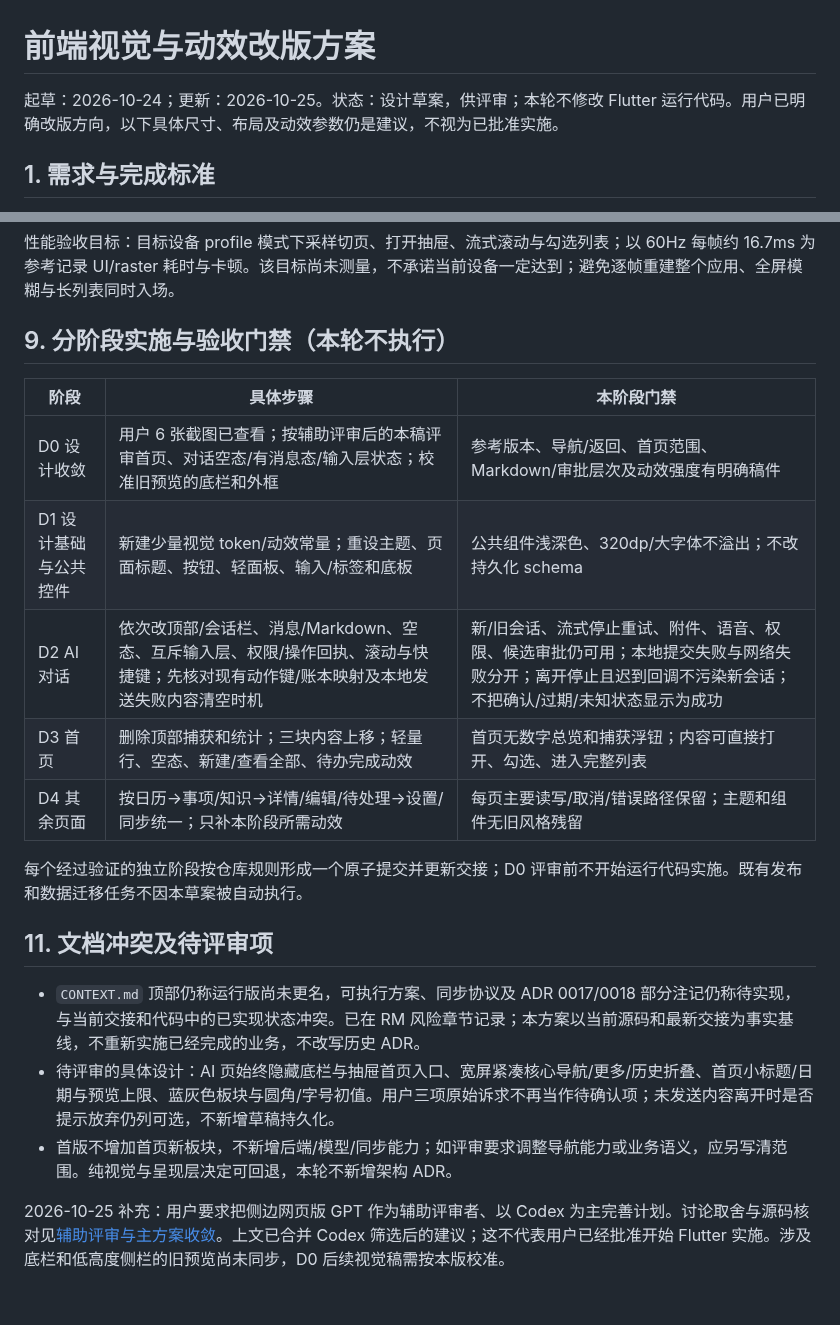
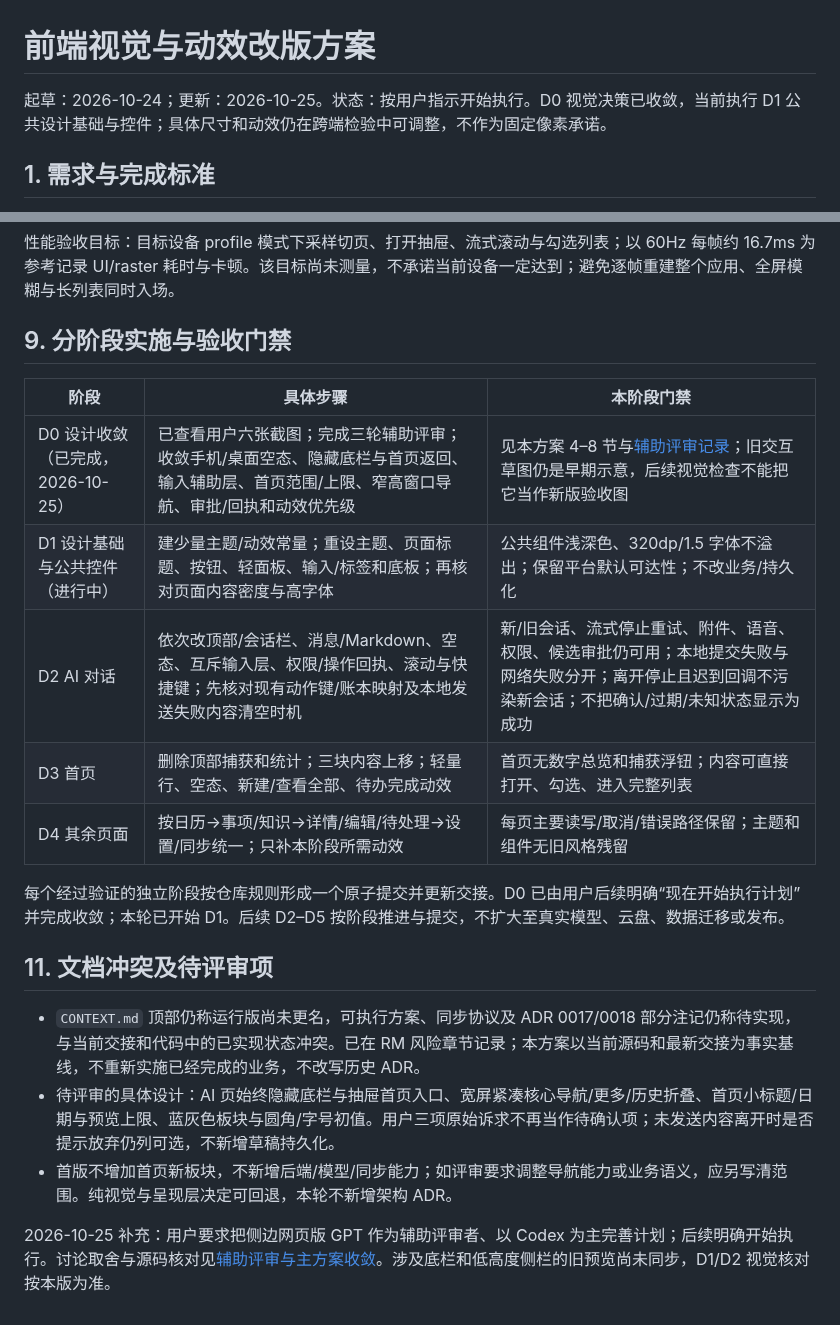
Before and after one commit to YuanFangCH/personal-ai-inbox, a Markdown page: docs/frontend-visual-redesign-plan.md, 2 parts joined by grey strips. Drawn GitHub-style.

Commit message:
docs(ui): 收敛改版边界并启动前端执行

```diff
--- a/docs/frontend-visual-redesign-plan.md
+++ b/docs/frontend-visual-redesign-plan.md
@@ -1,6 +1,6 @@
 # 前端视觉与动效改版方案
 
-起草：2026-10-24；更新：2026-10-25。状态：设计草案，供评审；本轮不修改 Flutter 运行代码。用户已明确改版方向，以下具体尺寸、布局及动效参数仍是建议，不视为已批准实施。
+起草：2026-10-24；更新：2026-10-25。状态：按用户指示开始执行。D0 视觉决策已收敛，当前执行 D1 公共设计基础与控件；具体尺寸和动效仍在跨端检验中可调整，不作为固定像素承诺。
 
 ## 1. 需求与完成标准
 
@@ -211,17 +211,17 @@
 
 性能验收目标：目标设备 profile 模式下采样切页、打开抽屉、流式滚动与勾选列表；以 60Hz 每帧约 16.7ms 为参考记录 UI/raster 耗时与卡顿。该目标尚未测量，不承诺当前设备一定达到；避免逐帧重建整个应用、全屏模糊与长列表同时入场。
 
-## 9. 分阶段实施与验收门禁（本轮不执行）
+## 9. 分阶段实施与验收门禁
 
 | 阶段 | 具体步骤 | 本阶段门禁 |
 |---|---|---|
-| D0 设计收敛 | 用户 6 张截图已查看；按辅助评审后的本稿评审首页、对话空态/有消息态/输入层状态；校准旧预览的底栏和外框 | 参考版本、导航/返回、首页范围、Markdown/审批层次及动效强度有明确稿件 |
-| D1 设计基础与公共控件 | 新建少量视觉 token/动效常量；重设主题、页面标题、按钮、轻面板、输入/标签和底板 | 公共组件浅深色、320dp/大字体不溢出；不改持久化 schema |
+| D0 设计收敛（已完成，2026-10-25） | 已查看用户六张截图；完成三轮辅助评审；收敛手机/桌面空态、隐藏底栏与首页返回、输入辅助层、首页范围/上限、窄高窗口导航、审批/回执和动效优先级 | 见本方案 4–8 节与[辅助评审记录](frontend-visual-gpt-review.md)；旧交互草图仍是早期示意，后续视觉检查不能把它当作新版验收图 |
+| D1 设计基础与公共控件（进行中） | 建少量主题/动效常量；重设主题、页面标题、按钮、轻面板、输入/标签和底板；再核对页面内容密度与高字体 | 公共组件浅深色、320dp/1.5 字体不溢出；保留平台默认可达性；不改业务/持久化 |
 | D2 AI 对话 | 依次改顶部/会话栏、消息/Markdown、空态、互斥输入层、权限/操作回执、滚动与快捷键；先核对现有动作键/账本映射及本地发送失败内容清空时机 | 新/旧会话、流式停止重试、附件、语音、权限、候选审批仍可用；本地提交失败与网络失败分开；离开停止且迟到回调不污染新会话；不把确认/过期/未知状态显示为成功 |
 | D3 首页 | 删除顶部捕获和统计；三块内容上移；轻量行、空态、新建/查看全部、待办完成动效 | 首页无数字总览和捕获浮钮；内容可直接打开、勾选、进入完整列表 |
 | D4 其余页面 | 按日历→事项/知识→详情/编辑/待处理→设置/同步统一；只补本阶段所需动效 | 每页主要读写/取消/错误路径保留；主题和组件无旧风格残留 |
 
-每个经过验证的独立阶段按仓库规则形成一个原子提交并更新交接；D0 评审前不开始运行代码实施。既有发布和数据迁移任务不因本草案被自动执行。
+每个经过验证的独立阶段按仓库规则形成一个原子提交并更新交接。D0 已由用户后续明确“现在开始执行计划”并完成收敛；本轮已开始 D1。后续 D2–D5 按阶段推进与提交，不扩大至真实模型、云盘、数据迁移或发布。
 
 ## 11. 文档冲突及待评审项
 
@@ -229,4 +229,4 @@
 - 待评审的具体设计：AI 页始终隐藏底栏与抽屉首页入口、宽屏紧凑核心导航/更多/历史折叠、首页小标题/日期与预览上限、蓝灰色板块与圆角/字号初值。用户三项原始诉求不再当作待确认项；未发送内容离开时是否提示放弃仍列可选，不新增草稿持久化。
 - 首版不增加首页新板块，不新增后端/模型/同步能力；如评审要求调整导航能力或业务语义，应另写清范围。纯视觉与呈现层决定可回退，本轮不新增架构 ADR。
 
-2026-10-25 补充：用户要求把侧边网页版 GPT 作为辅助评审者、以 Codex 为主完善计划。讨论取舍与源码核对见[辅助评审与主方案收敛](frontend-visual-gpt-review.md)。上文已合并 Codex 筛选后的建议；这不代表用户已经批准开始 Flutter 实施。涉及底栏和低高度侧栏的旧预览尚未同步，D0 后续视觉稿需按本版校准。
+2026-10-25 补充：用户要求把侧边网页版 GPT 作为辅助评审者、以 Codex 为主完善计划；后续明确开始执行。讨论取舍与源码核对见[辅助评审与主方案收敛](frontend-visual-gpt-review.md)。涉及底栏和低高度侧栏的旧预览尚未同步，D1/D2 视觉核对按本版为准。
```
Also changed, not shown: RM_HANDOFF.md (+1 -1 lines).
